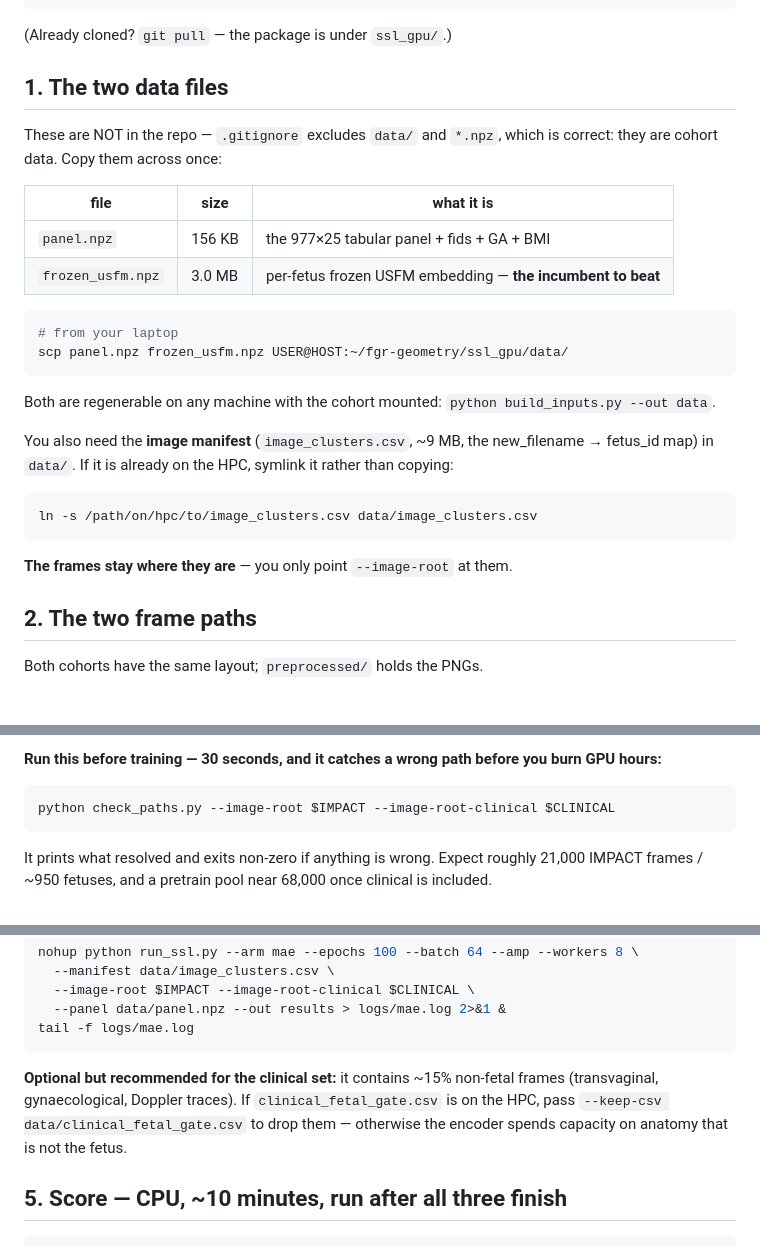
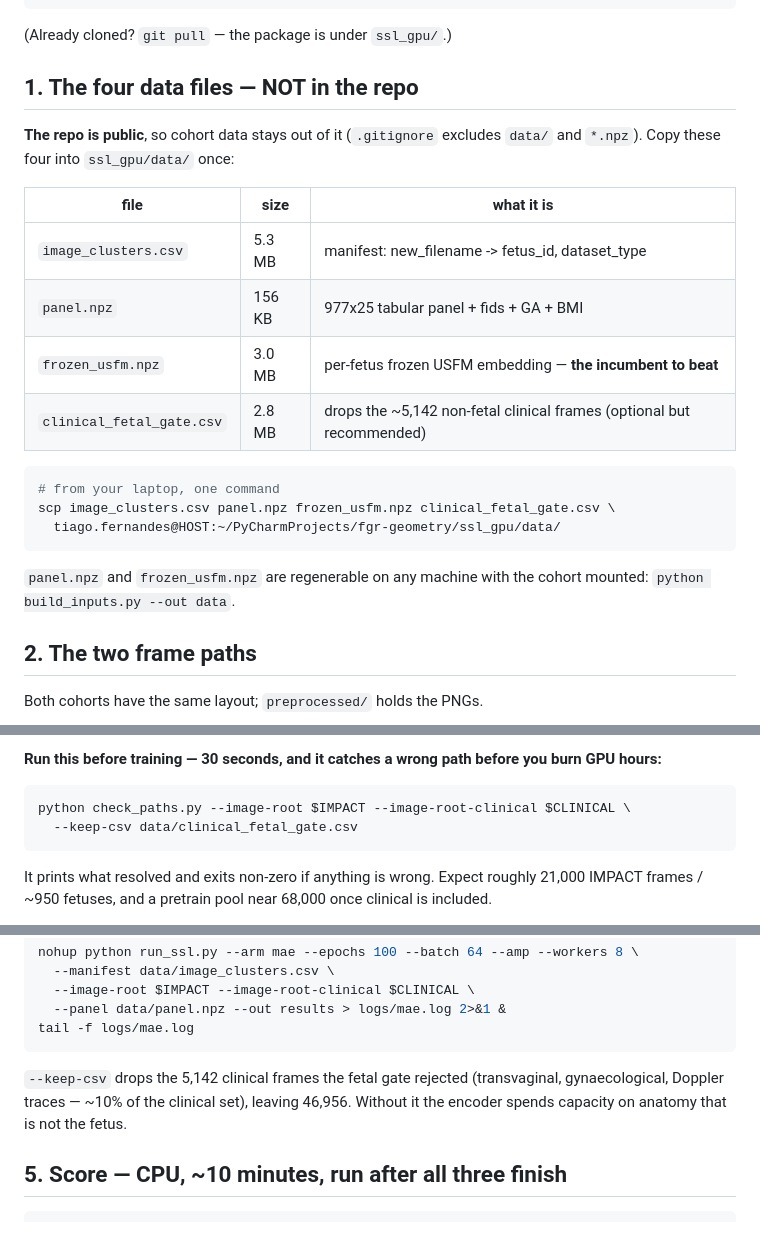
Before and after one commit to TiagoCortinhal/fgr-geometry, a Markdown page: ssl_gpu/RUN.md, 3 parts joined by grey strips. Drawn GitHub-style.

Commit message:
ssl_gpu: RUN.md lists all four data files to scp (repo is public, cohort data stays out); thread fetal gate through pretraining commands

````diff
--- a/ssl_gpu/RUN.md
+++ b/ssl_gpu/RUN.md
@@ -10,33 +10,26 @@ mkdir -p data results logs
 
 (Already cloned? `git pull` — the package is under `ssl_gpu/`.)
 
-## 1. The two data files
+## 1. The four data files — NOT in the repo
 
-These are NOT in the repo — `.gitignore` excludes `data/` and `*.npz`, which is
-correct: they are cohort data. Copy them across once:
+**The repo is public**, so cohort data stays out of it (`.gitignore` excludes
+`data/` and `*.npz`). Copy these four into `ssl_gpu/data/` once:
 
 | file | size | what it is |
 |---|---|---|
-| `panel.npz` | 156 KB | the 977×25 tabular panel + fids + GA + BMI |
+| `image_clusters.csv` | 5.3 MB | manifest: new_filename -> fetus_id, dataset_type |
+| `panel.npz` | 156 KB | 977x25 tabular panel + fids + GA + BMI |
 | `frozen_usfm.npz` | 3.0 MB | per-fetus frozen USFM embedding — **the incumbent to beat** |
+| `clinical_fetal_gate.csv` | 2.8 MB | drops the ~5,142 non-fetal clinical frames (optional but recommended) |
 
 ```bash
-# from your laptop
-scp panel.npz frozen_usfm.npz USER@HOST:~/fgr-geometry/ssl_gpu/data/
+# from your laptop, one command
+scp image_clusters.csv panel.npz frozen_usfm.npz clinical_fetal_gate.csv \
+  tiago.fernandes@HOST:~/PyCharmProjects/fgr-geometry/ssl_gpu/data/
 ```
 
-Both are regenerable on any machine with the cohort mounted:
-`python build_inputs.py --out data`.
-
-You also need the **image manifest** (`image_clusters.csv`, ~9 MB, the
-new_filename → fetus_id map) in `data/`. If it is already on the HPC, symlink it
-rather than copying:
-
-```bash
-ln -s /path/on/hpc/to/image_clusters.csv data/image_clusters.csv
-```
-
-**The frames stay where they are** — you only point `--image-root` at them.
+`panel.npz` and `frozen_usfm.npz` are regenerable on any machine with the cohort
+mounted: `python build_inputs.py --out data`.
 
 ## 2. The two frame paths
 
@@ -71,7 +64,8 @@ training. The loader reports how many ids collide so you can see it working.
 burn GPU hours:**
 
 ```bash
-python check_paths.py --image-root $IMPACT --image-root-clinical $CLINICAL
+python check_paths.py --image-root $IMPACT --image-root-clinical $CLINICAL \
+  --keep-csv data/clinical_fetal_gate.csv
 ```
 
 It prints what resolved and exits non-zero if anything is wrong. Expect roughly
@@ -151,10 +147,10 @@ nohup python run_ssl.py --arm mae --epochs 100 --batch 64 --amp --workers 8 \
 tail -f logs/mae.log
 ```
 
-**Optional but recommended for the clinical set:** it contains ~15% non-fetal
-frames (transvaginal, gynaecological, Doppler traces). If `clinical_fetal_gate.csv`
-is on the HPC, pass `--keep-csv data/clinical_fetal_gate.csv` to drop them —
-otherwise the encoder spends capacity on anatomy that is not the fetus.
+`--keep-csv` drops the 5,142 clinical frames the fetal gate rejected
+(transvaginal, gynaecological, Doppler traces — ~10% of the clinical set),
+leaving 46,956. Without it the encoder spends capacity on anatomy that is not
+the fetus.
 
 ## 5. Score — CPU, ~10 minutes, run after all three finish
 
````
Also changed, not shown: other parts of ssl_gpu/RUN.md (+2 -0 lines).
